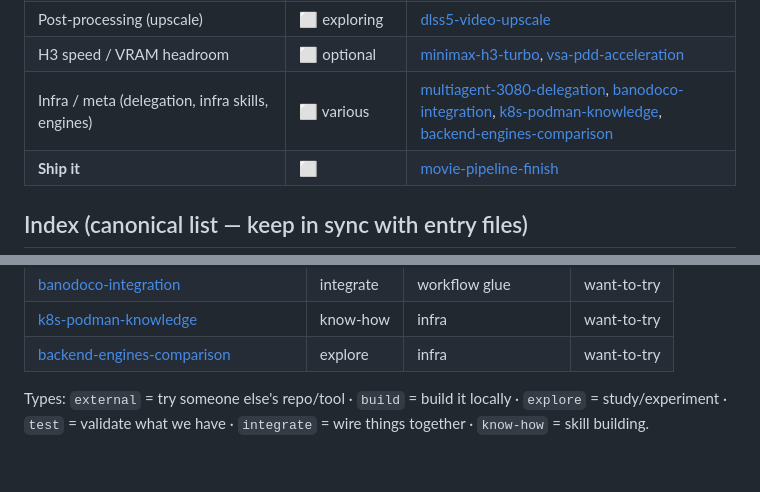
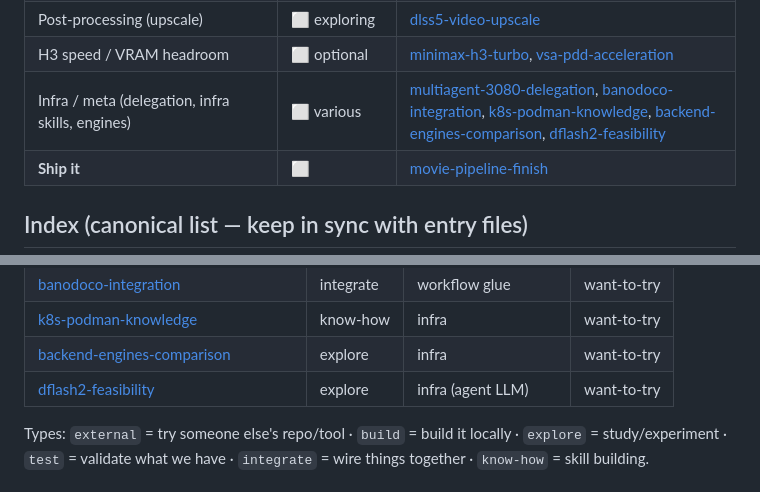
Before and after one commit to erosDiffusion/llm-playground, a Markdown page: backlog/README.md, 2 parts joined by grey strips. Drawn GitHub-style.

Commit message:
backlog: add dflash2-feasibility (index row; entry file landed in a64e8df via parallel session)

```diff
--- a/backlog/README.md
+++ b/backlog/README.md
@@ -18,7 +18,7 @@ Flow: text description → agent builds the scene + camera move in Blender (exis
 | Content sourcing / styles | ⬜ exploring | [vfx-from-references](vfx-from-references.md), [sketch-drawing-animation](sketch-drawing-animation.md), [sam3d-body-poses](sam3d-body-poses.md) |
 | Post-processing (upscale) | ⬜ exploring | [dlss5-video-upscale](dlss5-video-upscale.md) |
 | H3 speed / VRAM headroom | ⬜ optional | [minimax-h3-turbo](minimax-h3-turbo.md), [vsa-pdd-acceleration](vsa-pdd-acceleration.md) |
-| Infra / meta (delegation, infra skills, engines) | ⬜ various | [multiagent-3080-delegation](multiagent-3080-delegation.md), [banodoco-integration](banodoco-integration.md), [k8s-podman-knowledge](k8s-podman-knowledge.md), [backend-engines-comparison](backend-engines-comparison.md) |
+| Infra / meta (delegation, infra skills, engines) | ⬜ various | [multiagent-3080-delegation](multiagent-3080-delegation.md), [banodoco-integration](banodoco-integration.md), [k8s-podman-knowledge](k8s-podman-knowledge.md), [backend-engines-comparison](backend-engines-comparison.md), [dflash2-feasibility](dflash2-feasibility.md) |
 | **Ship it** | ⬜ | [movie-pipeline-finish](movie-pipeline-finish.md) |
 
 ## Index (canonical list — keep in sync with entry files)
@@ -45,6 +45,7 @@ Flow: text description → agent builds the scene + camera move in Blender (exis
 | [banodoco-integration](banodoco-integration.md) | integrate | workflow glue | want-to-try |
 | [k8s-podman-knowledge](k8s-podman-knowledge.md) | know-how | infra | want-to-try |
 | [backend-engines-comparison](backend-engines-comparison.md) | explore | infra | want-to-try |
+| [dflash2-feasibility](dflash2-feasibility.md) | explore | infra (agent LLM) | want-to-try |
 
 Types: `external` = try someone else's repo/tool · `build` = build it locally · `explore` = study/experiment · `test` = validate what we have · `integrate` = wire things together · `know-how` = skill building.
 
```
